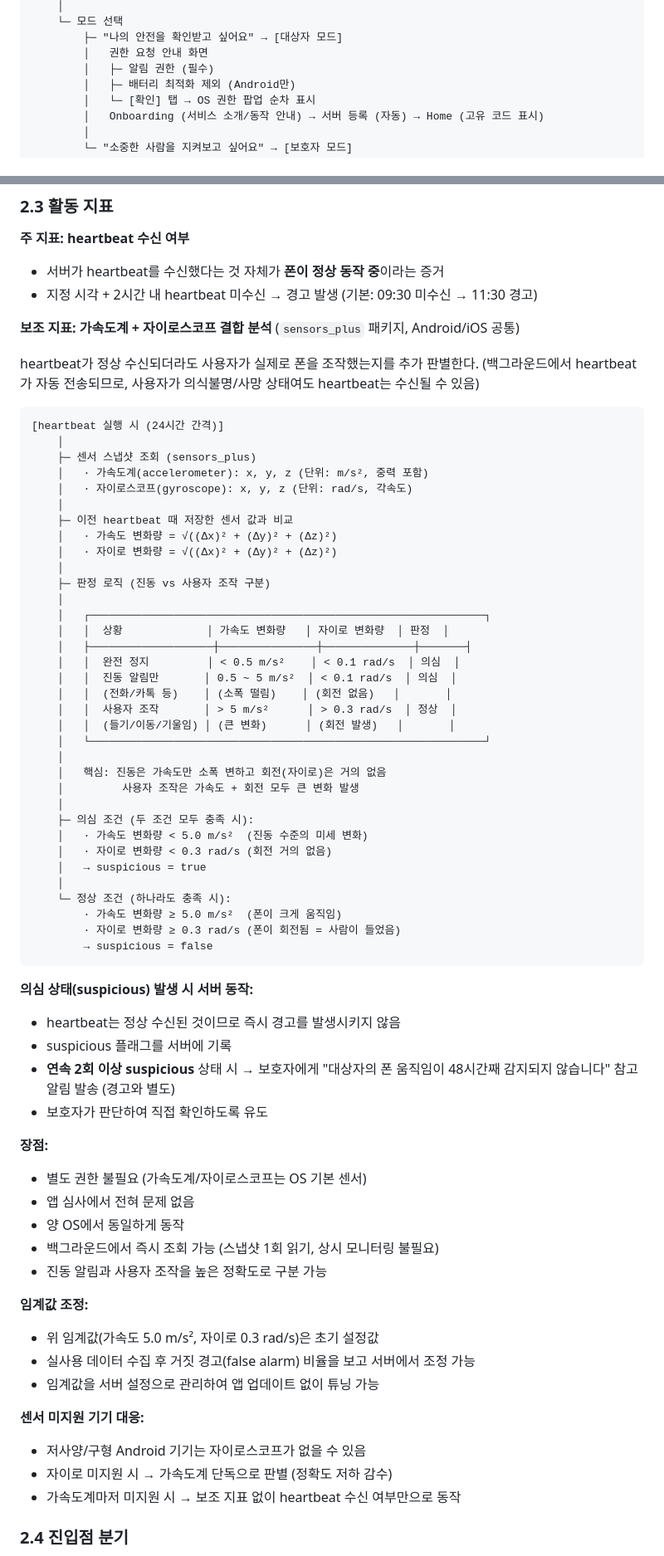
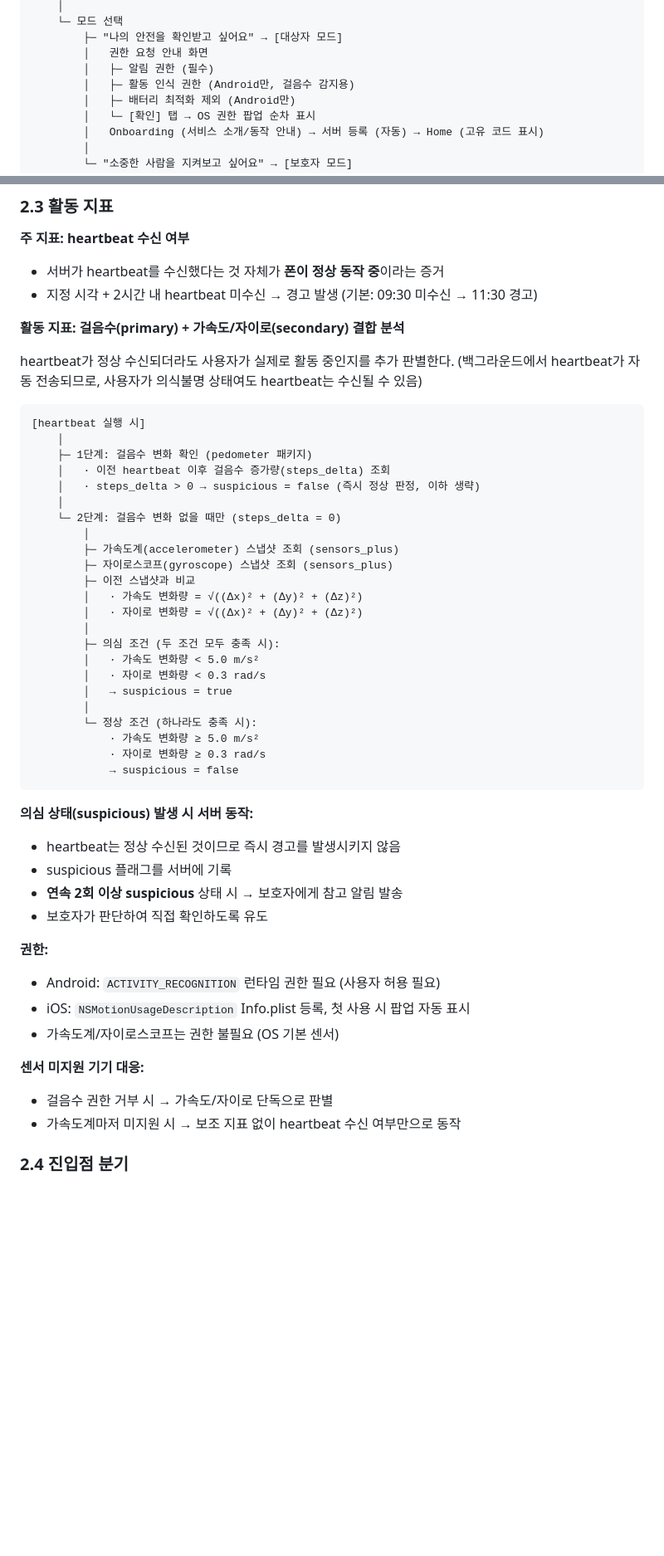
Before and after one commit to l10s18bok/kr.co.anbucheck, a Markdown page: .ref/PRD-FrontEnd.md, 2 parts joined by grey strips. Shown at 83% size. Rendered like a GitHub page; blank space fills up the shorter version.

````diff
--- a/.ref/PRD-FrontEnd.md
+++ b/.ref/PRD-FrontEnd.md
@@ -69,6 +69,7 @@ Splash → 버전 체크 → 모드 선택
         ├─ "나의 안전을 확인받고 싶어요" → [대상자 모드]
         │   권한 요청 안내 화면
         │   ├─ 알림 권한 (필수)
+        │   ├─ 활동 인식 권한 (Android만, 걸음수 감지용)
         │   ├─ 배터리 최적화 제외 (Android만)
         │   └─ [확인] 탭 → OS 권한 팝업 순차 표시
         │   Onboarding (서비스 소개/동작 안내) → 서버 등록 (자동) → Home (고유 코드 표시)
@@ -268,69 +269,50 @@ iOS의 로컬 알림(`UNUserNotificationCenter`)은 **예약한 시간에 정확
 - 서버가 heartbeat를 수신했다는 것 자체가 **폰이 정상 동작 중**이라는 증거
 - 지정 시각 + 2시간 내 heartbeat 미수신 → 경고 발생 (기본: 09:30 미수신 → 11:30 경고)
 
-**보조 지표: 가속도계 + 자이로스코프 결합 분석** (`sensors_plus` 패키지, Android/iOS 공통)
-
-heartbeat가 정상 수신되더라도 사용자가 실제로 폰을 조작했는지를 추가 판별한다.
-(백그라운드에서 heartbeat가 자동 전송되므로, 사용자가 의식불명/사망 상태여도 heartbeat는 수신될 수 있음)
-
-```
-[heartbeat 실행 시 (24시간 간격)]
-    │
-    ├─ 센서 스냅샷 조회 (sensors_plus)
-    │   · 가속도계(accelerometer): x, y, z (단위: m/s², 중력 포함)
-    │   · 자이로스코프(gyroscope): x, y, z (단위: rad/s, 각속도)
-    │
-    ├─ 이전 heartbeat 때 저장한 센서 값과 비교
-    │   · 가속도 변화량 = √((Δx)² + (Δy)² + (Δz)²)
-    │   · 자이로 변화량 = √((Δx)² + (Δy)² + (Δz)²)
-    │
-    ├─ 판정 로직 (진동 vs 사용자 조작 구분)
-    │
-    │   ┌─────────────────────────────────────────────────────────────┐
-    │   │  상황             │ 가속도 변화량   │ 자이로 변화량  │ 판정  │
-    │   ├───────────────────┼───────────────┼──────────────┼───────┤
-    │   │  완전 정지         │ < 0.5 m/s²    │ < 0.1 rad/s  │ 의심  │
-    │   │  진동 알림만       │ 0.5 ~ 5 m/s²  │ < 0.1 rad/s  │ 의심  │
-    │   │  (전화/카톡 등)    │ (소폭 떨림)    │ (회전 없음)   │       │
-    │   │  사용자 조작       │ > 5 m/s²      │ > 0.3 rad/s  │ 정상  │
-    │   │  (들기/이동/기울임) │ (큰 변화)      │ (회전 발생)   │       │
-    │   └─────────────────────────────────────────────────────────────┘
-    │
-    │   핵심: 진동은 가속도만 소폭 변하고 회전(자이로)은 거의 없음
-    │         사용자 조작은 가속도 + 회전 모두 큰 변화 발생
-    │
-    ├─ 의심 조건 (두 조건 모두 충족 시):
-    │   · 가속도 변화량 < 5.0 m/s²  (진동 수준의 미세 변화)
-    │   · 자이로 변화량 < 0.3 rad/s (회전 거의 없음)
-    │   → suspicious = true
-    │
-    └─ 정상 조건 (하나라도 충족 시):
-        · 가속도 변화량 ≥ 5.0 m/s²  (폰이 크게 움직임)
-        · 자이로 변화량 ≥ 0.3 rad/s (폰이 회전됨 = 사람이 들었음)
-        → suspicious = false
+**활동 지표: 걸음수(primary) + 가속도/자이로(secondary) 결합 분석**
+
+heartbeat가 정상 수신되더라도 사용자가 실제로 활동 중인지를 추가 판별한다.
+(백그라운드에서 heartbeat가 자동 전송되므로, 사용자가 의식불명 상태여도 heartbeat는 수신될 수 있음)
+
+```
+[heartbeat 실행 시]
+    │
+    ├─ 1단계: 걸음수 변화 확인 (pedometer 패키지)
+    │   · 이전 heartbeat 이후 걸음수 증가량(steps_delta) 조회
+    │   · steps_delta > 0 → suspicious = false (즉시 정상 판정, 이하 생략)
+    │
+    └─ 2단계: 걸음수 변화 없을 때만 (steps_delta = 0)
+        │
+        ├─ 가속도계(accelerometer) 스냅샷 조회 (sensors_plus)
+        ├─ 자이로스코프(gyroscope) 스냅샷 조회 (sensors_plus)
+        ├─ 이전 스냅샷과 비교
+        │   · 가속도 변화량 = √((Δx)² + (Δy)² + (Δz)²)
+        │   · 자이로 변화량 = √((Δx)² + (Δy)² + (Δz)²)
+        │
+        ├─ 의심 조건 (두 조건 모두 충족 시):
+        │   · 가속도 변화량 < 5.0 m/s²
+        │   · 자이로 변화량 < 0.3 rad/s
+        │   → suspicious = true
+        │
+        └─ 정상 조건 (하나라도 충족 시):
+            · 가속도 변화량 ≥ 5.0 m/s²
+            · 자이로 변화량 ≥ 0.3 rad/s
+            → suspicious = false
 ```
 
 **의심 상태(suspicious) 발생 시 서버 동작:**
 - heartbeat는 정상 수신된 것이므로 즉시 경고를 발생시키지 않음
 - suspicious 플래그를 서버에 기록
-- **연속 2회 이상 suspicious** 상태 시 → 보호자에게 "대상자의 폰 움직임이 48시간째 감지되지 않습니다" 참고 알림 발송 (경고와 별도)
+- **연속 2회 이상 suspicious** 상태 시 → 보호자에게 참고 알림 발송
 - 보호자가 판단하여 직접 확인하도록 유도
 
-**장점:**
-- 별도 권한 불필요 (가속도계/자이로스코프는 OS 기본 센서)
-- 앱 심사에서 전혀 문제 없음
-- 양 OS에서 동일하게 동작
-- 백그라운드에서 즉시 조회 가능 (스냅샷 1회 읽기, 상시 모니터링 불필요)
-- 진동 알림과 사용자 조작을 높은 정확도로 구분 가능
-
-**임계값 조정:**
-- 위 임계값(가속도 5.0 m/s², 자이로 0.3 rad/s)은 초기 설정값
-- 실사용 데이터 수집 후 거짓 경고(false alarm) 비율을 보고 서버에서 조정 가능
-- 임계값을 서버 설정으로 관리하여 앱 업데이트 없이 튜닝 가능
+**권한:**
+- Android: `ACTIVITY_RECOGNITION` 런타임 권한 필요 (사용자 허용 필요)
+- iOS: `NSMotionUsageDescription` Info.plist 등록, 첫 사용 시 팝업 자동 표시
+- 가속도계/자이로스코프는 권한 불필요 (OS 기본 센서)
 
 **센서 미지원 기기 대응:**
-- 저사양/구형 Android 기기는 자이로스코프가 없을 수 있음
-- 자이로 미지원 시 → 가속도계 단독으로 판별 (정확도 저하 감수)
+- 걸음수 권한 거부 시 → 가속도/자이로 단독으로 판별
 - 가속도계마저 미지원 시 → 보조 지표 없이 heartbeat 수신 여부만으로 동작
 
 
````
Also changed, not shown: other parts of .ref/PRD-FrontEnd.md (+28 -24 lines), .ref/PRD-BackEnd.md (+5 -19 lines), .ref/heartbeat_flowchart.md (+7 -3 lines).
